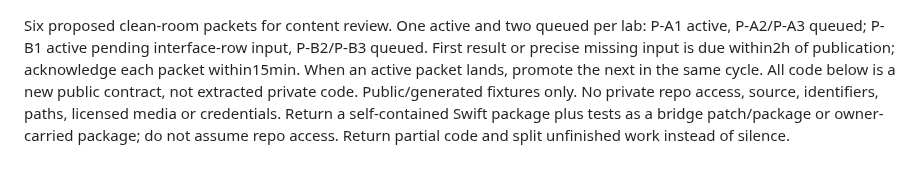
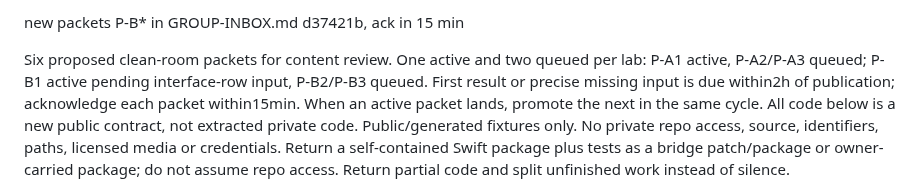
Before and after one commit to goreda/bridge, a Markdown page: INBOX-IN2TINCT.md, the part around the change. Rendered like a GitHub page.

Commit message:
Point in2tinct inbox to new packet batch and ack window
Added new packets and updated content review process details.

```diff
--- a/INBOX-IN2TINCT.md
+++ b/INBOX-IN2TINCT.md
@@ -1,3 +1,5 @@
+new packets P-B* in GROUP-INBOX.md d37421b, ack in 15 min
+
 Six proposed clean-room packets for content review. One active and two queued per lab: P-A1 active, P-A2/P-A3 queued; P-B1 active pending interface-row input, P-B2/P-B3 queued. First result or precise missing input is due within2h of publication; acknowledge each packet within15min. When an active packet lands, promote the next in the same cycle. All code below is a new public contract, not extracted private code. Public/generated fixtures only. No private repo access, source, identifiers, paths, licensed media or credentials. Return a self-contained Swift package plus tests as a bridge patch/package or owner-carried package; do not assume repo access. Return partial code and split unfinished work instead of silence.
 
 P-B1 | E1 | lab-b | ACTIVE, ROW INPUT PENDING
```
